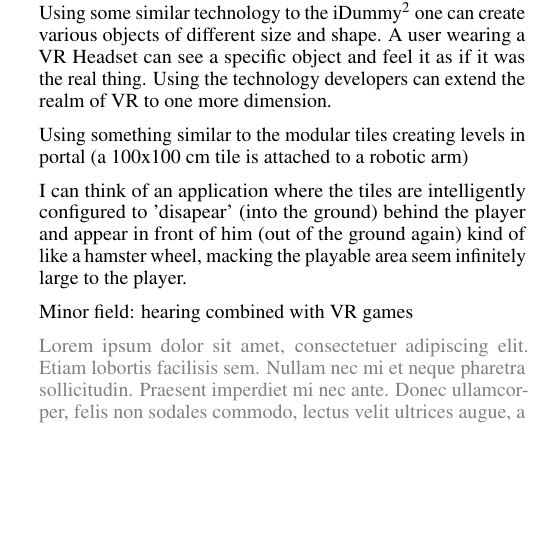
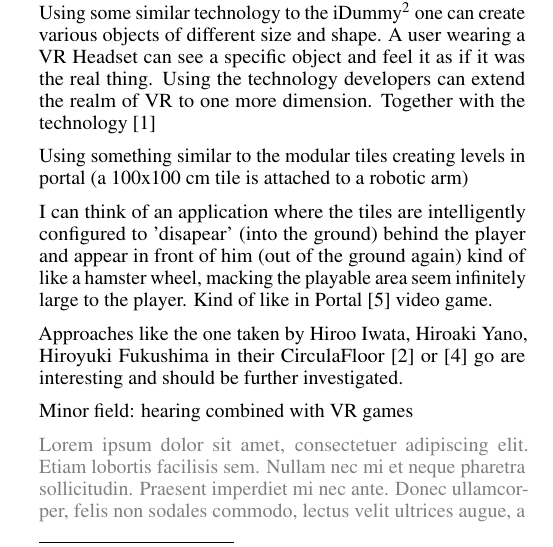
Before and after one commit to tlahmann/rtmi-16, a LaTeX document (RTMI-GamesInVR.tex, which reads sections/13physicalObjects.tex): part of one column of page 2 of 4 before the commit and part of one column of page 2 of 5 after it, cut so that both start at the same text, the shorter picture padded with empty space. Compiled offline with pdfLaTeX; a missing bibliography style is replaced by a similar one.

Commit message:
Write about existing floor tiles

```diff
--- a/sections/13physicalObjects.tex
+++ b/sections/13physicalObjects.tex
@@ -1,6 +1,6 @@
 \section{Pysical Objects}
 
-Using some similar technology to the iDummy\footnote{"IDummy" IDummy Product Website, 2015, accessed November 05., 2016, \url{http://www.idummy.com/}} one can create various objects of different size and shape. A user wearing a VR Headset can see a specific object and feel it as if it was the real thing. Using the technology developers can extend the realm of VR to one more dimension.
+Using some similar technology to the iDummy\footnote{"IDummy" IDummy Product Website, 2015, accessed November 05., 2016, \url{http://www.idummy.com/}} one can create various objects of different size and shape. A user wearing a VR Headset can see a specific object and feel it as if it was the real thing. Using the technology developers can extend the realm of VR to one more dimension. Together with the technology \cite{Azmandian:2016:HRD:2858036.2858226}
 
 Using something similar to the modular tiles creating levels in portal (a 100x100 cm tile is attached to a robotic arm)
 
@@ -10,7 +10,9 @@ Using something similar to the modular tiles creating levels in portal (a 100x10
 	\caption{Foobar}~\label{fig:figure2}
 \end{figure}
 
-I can think of an application where the tiles are intelligently configured to 'disapear' (into the ground) behind the player and appear in front of him (out of the ground again) kind of like a hamster wheel, macking the playable area seem infinitely large to the player.
+I can think of an application where the tiles are intelligently configured to 'disapear' (into the ground) behind the player and appear in front of him (out of the ground again) kind of like a hamster wheel, macking the playable area seem infinitely large to the player. Kind of like in Portal \cite{game:portal} video game.
+
+Approaches like the one taken by Hiroo Iwata, Hiroaki Yano, Hiroyuki Fukushima in their CirculaFloor \cite{Iwata:2005:CLI:1078037.1079777} or \cite{Souman:2010:MVW:1670671.1670675} go are interesting and should be further investigated.
 
 Minor field: hearing combined with VR games
 
```
